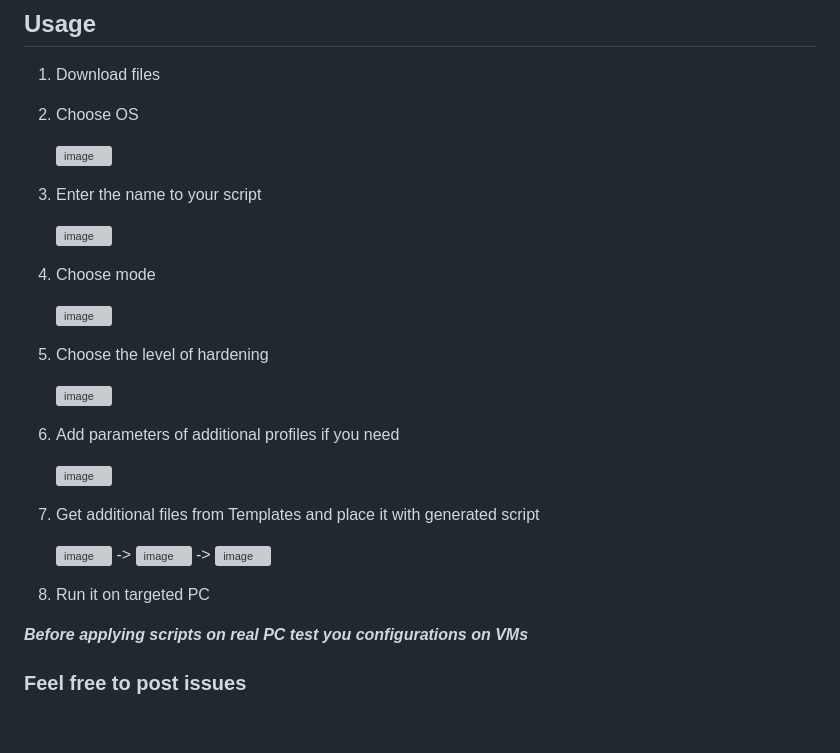
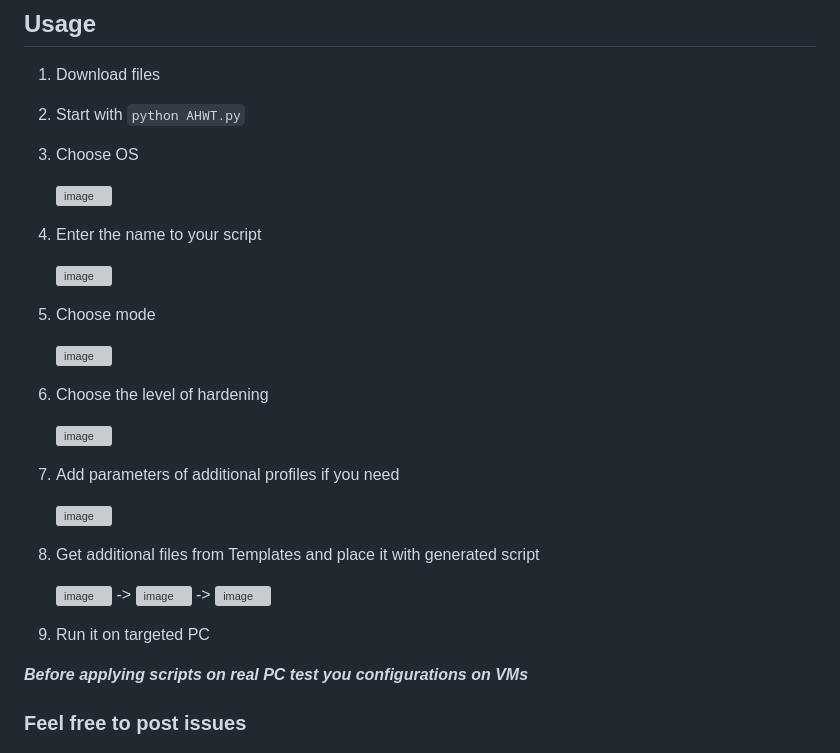
Before and after one commit to n0rthl1ght/ahwt, a Markdown page: README.md, the part around the change. Rendered like a GitHub page; blank space fills up the shorter version; grey boxes are pictures that could not be loaded.

````diff
--- a/README.md
+++ b/README.md
@@ -66,31 +66,32 @@ All additional files like secedit templates and others placed in Templates folde
 ## Usage
 
 1. Download files
-2. Choose OS
+2. Start with ```python AHWT.py```
+3. Choose OS
 
    ![image](https://github.com/n0rthl1ght/ahwt/assets/92512883/9944050a-6efb-4bb1-a845-eed1859c4604)
 
-3. Enter the name to your script
+4. Enter the name to your script
 
    ![image](https://github.com/n0rthl1ght/ahwt/assets/92512883/6ef6f64f-d7ff-4c9c-a802-3e988e1ac7ec)
 
-4. Choose mode
+5. Choose mode
 
    ![image](https://github.com/n0rthl1ght/ahwt/assets/92512883/51373b37-c385-40e5-adea-a66be9443935)
 
-5. Choose the level of hardening
+6. Choose the level of hardening
 
    ![image](https://github.com/n0rthl1ght/ahwt/assets/92512883/cf7d3cea-a8e2-4c85-8962-d7ff3fc8209d)
 
-6. Add parameters of additional profiles if you need
+7. Add parameters of additional profiles if you need
 
    ![image](https://github.com/n0rthl1ght/ahwt/assets/92512883/429dd5a9-2388-4d16-a4e6-fc35f71a50e6)
 
-7. Get additional files from Templates and place it with generated script
+8. Get additional files from Templates and place it with generated script
 
     ![image](https://github.com/n0rthl1ght/ahwt/assets/92512883/531edd63-58b0-489f-9a87-12ed33c08e81) -> ![image](https://github.com/n0rthl1ght/ahwt/assets/92512883/3cbdaf57-74c3-4236-9abf-cb9feaf837f1) -> ![image](https://github.com/n0rthl1ght/ahwt/assets/92512883/b1c0e6dc-6942-4bc4-b779-1988c6824f16)
 
-8. Run it on targeted PC
+9. Run it on targeted PC
 
 ***Before applying scripts on real PC test you configurations on VMs***
 
````
